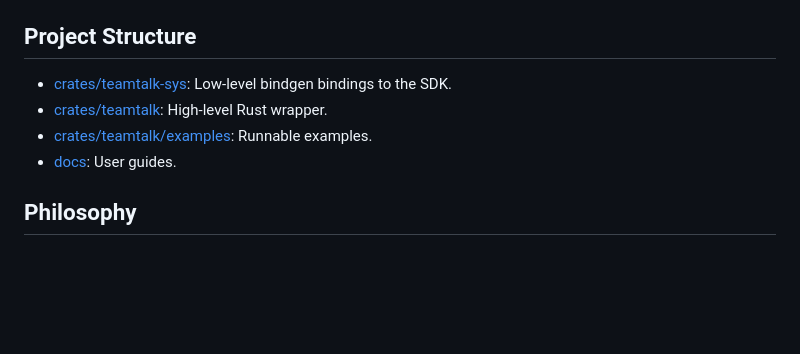
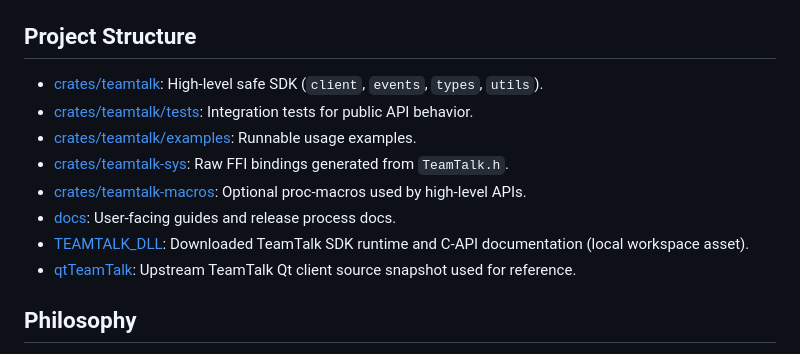
Before and after one commit to BlindMaster24/TeamTalkRust, a Markdown page: README.md, the part around the change. GitHub-like rendering; blank space fills up the shorter version.

Commit message:
docs(readme): refresh project structure section

```diff
--- a/README.md
+++ b/README.md
@@ -140,10 +140,14 @@ teamtalk::utils::strings::copy_to_string(&raw_tt_str, &mut buf);
 - With `async-tokio`, timeout helpers are available (`wait_for_event_timeout`, `wait_for_data_timeout`).
 ## Project Structure
 
-- [crates/teamtalk-sys](crates/teamtalk-sys/): Low-level bindgen bindings to the SDK.
-- [crates/teamtalk](crates/teamtalk/): High-level Rust wrapper.
-- [crates/teamtalk/examples](crates/teamtalk/examples/): Runnable examples.
-- [docs](docs/README.md): User guides.
+- [crates/teamtalk](crates/teamtalk/): High-level safe SDK (`client`, `events`, `types`, `utils`).
+- [crates/teamtalk/tests](crates/teamtalk/tests/): Integration tests for public API behavior.
+- [crates/teamtalk/examples](crates/teamtalk/examples/): Runnable usage examples.
+- [crates/teamtalk-sys](crates/teamtalk-sys/): Raw FFI bindings generated from `TeamTalk.h`.
+- [crates/teamtalk-macros](crates/teamtalk-macros/): Optional proc-macros used by high-level APIs.
+- [docs](docs/README.md): User-facing guides and release process docs.
+- [TEAMTALK_DLL](TEAMTALK_DLL/): Downloaded TeamTalk SDK runtime and C-API documentation (local workspace asset).
+- [qtTeamTalk](qtTeamTalk/): Upstream TeamTalk Qt client source snapshot used for reference.
 
 ## Philosophy
 
```
